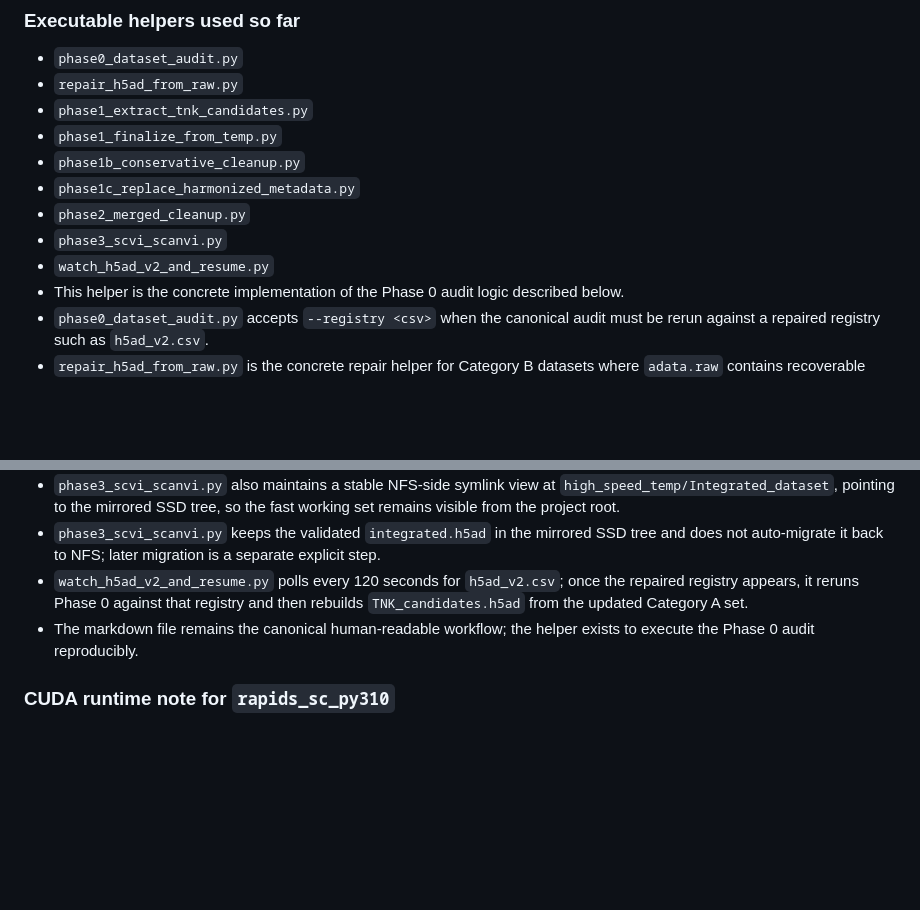
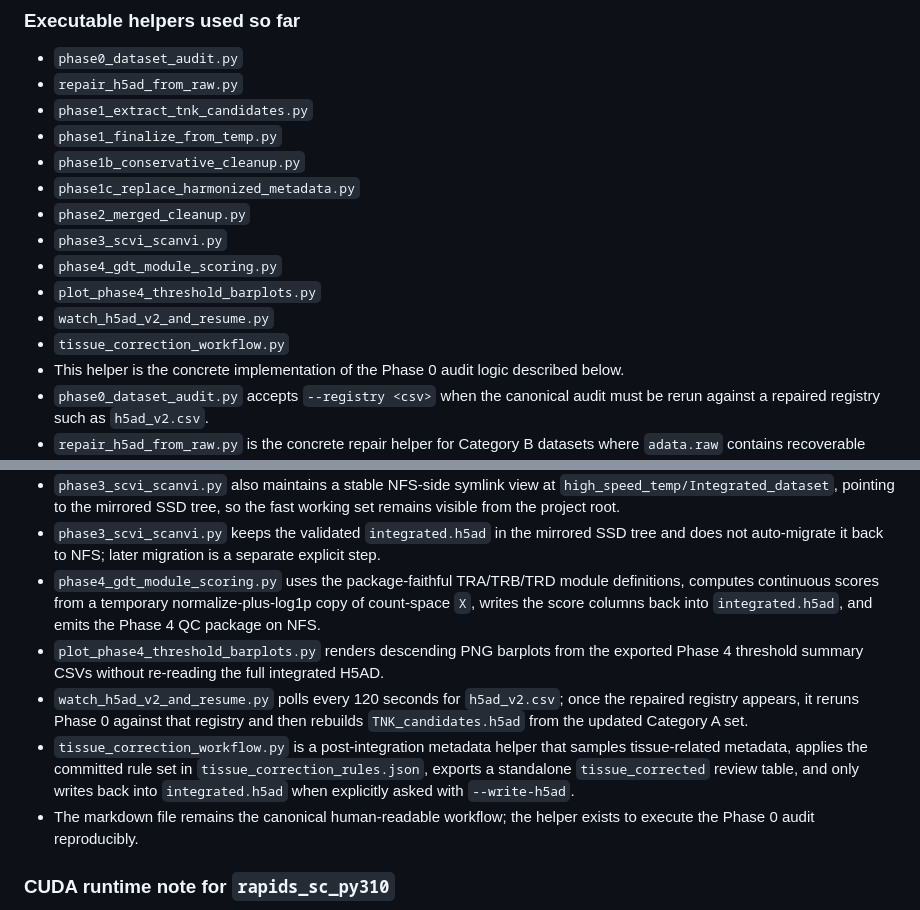
Before and after one commit to LikaiTan/gdTAI, a Markdown page: TNK_PHASES_1_3_SCRIPT.md, 2 parts joined by grey strips. Rendered like a GitHub page; blank space fills up the shorter version.

```diff
--- a/TNK_PHASES_1_3_SCRIPT.md
+++ b/TNK_PHASES_1_3_SCRIPT.md
@@ -48,7 +49,10 @@ Required packages confirmed in `rapids_sc_py310`:
 - `phase1c_replace_harmonized_metadata.py`
 - `phase2_merged_cleanup.py`
 - `phase3_scvi_scanvi.py`
+- `phase4_gdt_module_scoring.py`
+- `plot_phase4_threshold_barplots.py`
 - `watch_h5ad_v2_and_resume.py`
+- `tissue_correction_workflow.py`
 - This helper is the concrete implementation of the Phase 0 audit logic described below.
 - `phase0_dataset_audit.py` accepts `--registry <csv>` when the canonical audit must be rerun against a repaired registry such as `h5ad_v2.csv`.
 - `repair_h5ad_from_raw.py` is the concrete repair helper for Category B datasets where `adata.raw` contains recoverable integer-like counts for the current feature space.
@@ -62,7 +66,10 @@ Required packages confirmed in `rapids_sc_py310`:
 - `phase3_scvi_scanvi.py` now stages only the large H5AD workload under a mirrored local temp tree rooted at `/ssd/tnk_phase3/Integrated_dataset/` when that path is writable; tables, PNG figures, logs, scripts, and model artifacts remain on NFS.
 - `phase3_scvi_scanvi.py` also maintains a stable NFS-side symlink view at `high_speed_temp/Integrated_dataset`, pointing to the mirrored SSD tree, so the fast working set remains visible from the project root.
 - `phase3_scvi_scanvi.py` keeps the validated `integrated.h5ad` in the mirrored SSD tree and does not auto-migrate it back to NFS; later migration is a separate explicit step.
+- `phase4_gdt_module_scoring.py` uses the package-faithful TRA/TRB/TRD module definitions, computes continuous scores from a temporary normalize-plus-log1p copy of count-space `X`, writes the score columns back into `integrated.h5ad`, and emits the Phase 4 QC package on NFS.
+- `plot_phase4_threshold_barplots.py` renders descending PNG barplots from the exported Phase 4 threshold summary CSVs without re-reading the full integrated H5AD.
 - `watch_h5ad_v2_and_resume.py` polls every 120 seconds for `h5ad_v2.csv`; once the repaired registry appears, it reruns Phase 0 against that registry and then rebuilds `TNK_candidates.h5ad` from the updated Category A set.
+- `tissue_correction_workflow.py` is a post-integration metadata helper that samples tissue-related metadata, applies the committed rule set in `tissue_correction_rules.json`, exports a standalone `tissue_corrected` review table, and only writes back into `integrated.h5ad` when explicitly asked with `--write-h5ad`.
 - The markdown file remains the canonical human-readable workflow; the helper exists to execute the Phase 0 audit reproducibly.
 
 ### CUDA runtime note for `rapids_sc_py310`
```
Also changed, not shown: other parts of TNK_PHASES_1_3_SCRIPT.md (+32 -1 lines), TNK_PIPELINE_RUNBOOK.md (+3 -0 lines).
